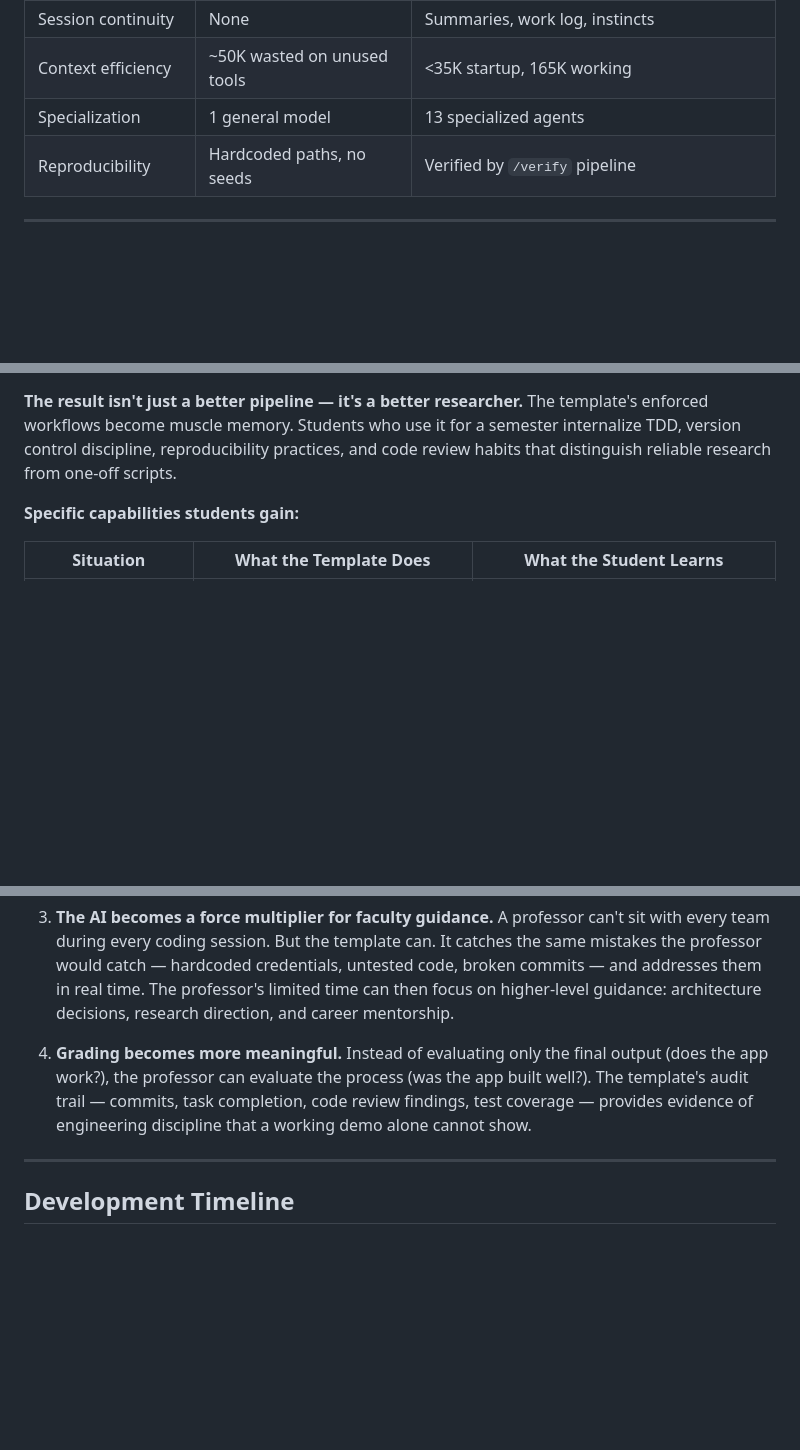
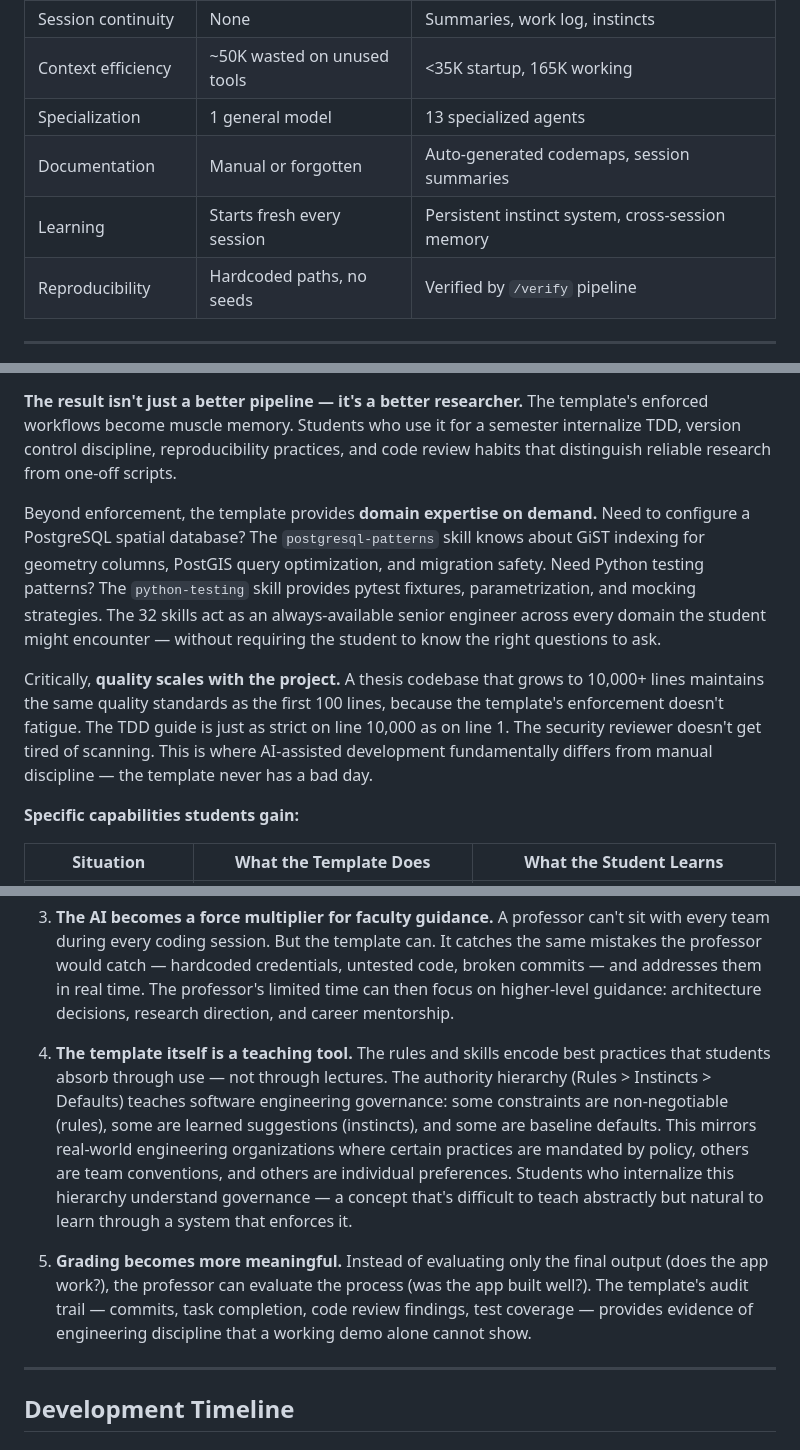
Before and after one commit to Zanzagar/project-template, a Markdown page: docs/TEMPLATE_OVERVIEW.md, 3 parts joined by grey strips. GitHub-like rendering; blank space fills up the shorter version.

Commit message:
docs: Restore breadth lost during narrative depth expansion
Adds back 5 points from the initial draft that were lost when concise
bullets were replaced with detailed narratives:
- For Research: collaboration and peer review between group members
- For Students: domain expertise on demand (32 skills)
- For Students: consistent quality at scale (10K+ lines)
- For Department: template as teaching tool / governance hierarchy
- Quantitative Comparison: Documentation and Learning rows

Co-Authored-By: Claude Opus 4.6 <noreply@anthropic.com>

```diff
--- a/docs/TEMPLATE_OVERVIEW.md
+++ b/docs/TEMPLATE_OVERVIEW.md
@@ -409,6 +409,8 @@ The difference isn't just quality — it's **reproducibility**. The template pro
 | Session continuity | None | Summaries, work log, instincts |
 | Context efficiency | ~50K wasted on unused tools | <35K startup, 165K working |
 | Specialization | 1 general model | 13 specialized agents |
+| Documentation | Manual or forgotten | Auto-generated codemaps, session summaries |
+| Learning | Starts fresh every session | Persistent instinct system, cross-session memory |
 | Reproducibility | Hardcoded paths, no seeds | Verified by `/verify` pipeline |
 
 ---
@@ -428,6 +430,10 @@ With the template:
 - When they use `pickle` to serialize a trained model (a security risk), the Python reviewer catches it and suggests `joblib` or safetensors instead.
 
 **The result isn't just a better pipeline — it's a better researcher.** The template's enforced workflows become muscle memory. Students who use it for a semester internalize TDD, version control discipline, reproducibility practices, and code review habits that distinguish reliable research from one-off scripts.
+
+Beyond enforcement, the template provides **domain expertise on demand.** Need to configure a PostgreSQL spatial database? The `postgresql-patterns` skill knows about GiST indexing for geometry columns, PostGIS query optimization, and migration safety. Need Python testing patterns? The `python-testing` skill provides pytest fixtures, parametrization, and mocking strategies. The 32 skills act as an always-available senior engineer across every domain the student might encounter — without requiring the student to know the right questions to ask.
+
+Critically, **quality scales with the project.** A thesis codebase that grows to 10,000+ lines maintains the same quality standards as the first 100 lines, because the template's enforcement doesn't fatigue. The TDD guide is just as strict on line 10,000 as on line 1. The security reviewer doesn't get tired of scanning. This is where AI-assisted development fundamentally differs from manual discipline — the template never has a bad day.
 
 **Specific capabilities students gain:**
 
@@ -477,7 +485,9 @@ The template changes this:
 
 3. **The AI becomes a force multiplier for faculty guidance.** A professor can't sit with every team during every coding session. But the template can. It catches the same mistakes the professor would catch — hardcoded credentials, untested code, broken commits — and addresses them in real time. The professor's limited time can then focus on higher-level guidance: architecture decisions, research direction, and career mentorship.
 
-4. **Grading becomes more meaningful.** Instead of evaluating only the final output (does the app work?), the professor can evaluate the process (was the app built well?). The template's audit trail — commits, task completion, code review findings, test coverage — provides evidence of engineering discipline that a working demo alone cannot show.
+4. **The template itself is a teaching tool.** The rules and skills encode best practices that students absorb through use — not through lectures. The authority hierarchy (Rules > Instincts > Defaults) teaches software engineering governance: some constraints are non-negotiable (rules), some are learned suggestions (instincts), and some are baseline defaults. This mirrors real-world engineering organizations where certain practices are mandated by policy, others are team conventions, and others are individual preferences. Students who internalize this hierarchy understand governance — a concept that's difficult to teach abstractly but natural to learn through a system that enforces it.
+
+5. **Grading becomes more meaningful.** Instead of evaluating only the final output (does the app work?), the professor can evaluate the process (was the app built well?). The template's audit trail — commits, task completion, code review findings, test coverage — provides evidence of engineering discipline that a working demo alone cannot show.
 
 ---
 
```
Also changed, not shown: other parts of docs/TEMPLATE_OVERVIEW.md (+2 -0 lines).
